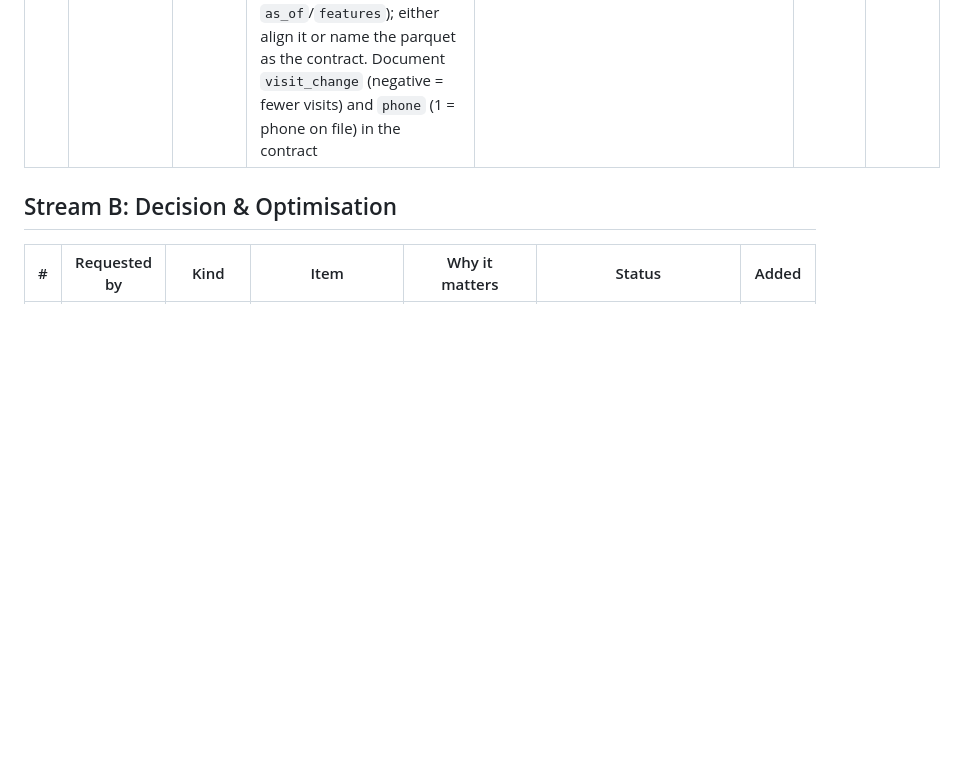
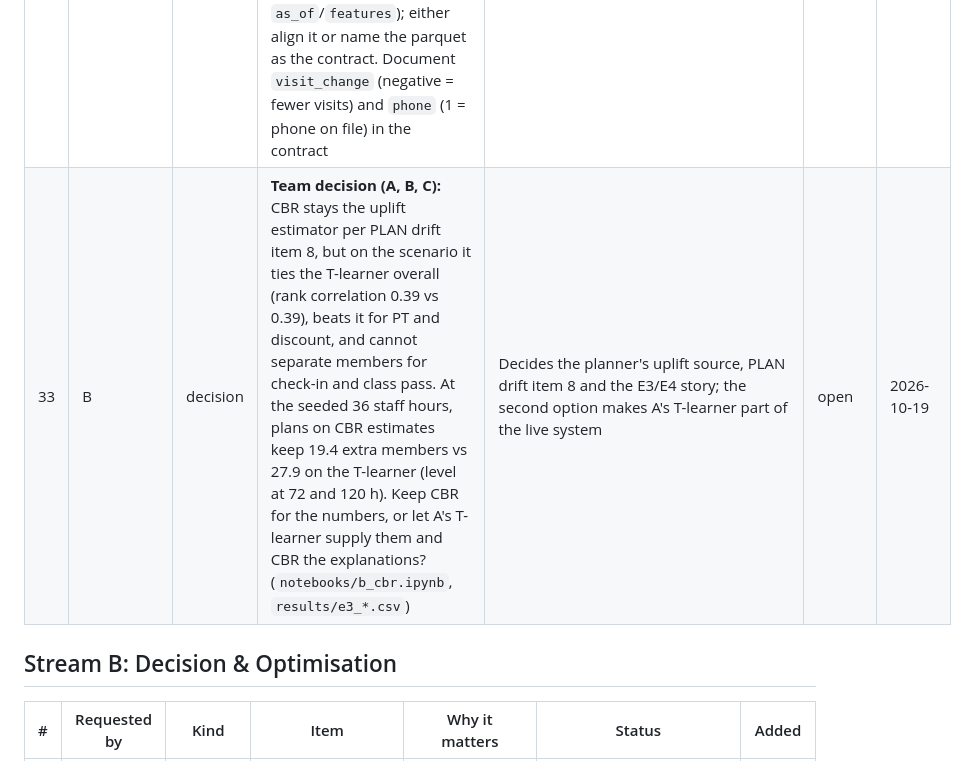
Before and after one commit to sgtaziz/IRS-PM-2026-08-17-ISFT-GRP-16-AnchorAI, a Markdown page: docs/HANDOFFS.md, the part around the change. Drawn GitHub-style; blank space fills up the shorter version.

Commit message:
docs: flag cbr vs t-learner for a team decision

```diff
--- a/docs/HANDOFFS.md
+++ b/docs/HANDOFFS.md
@@ -20,6 +20,7 @@ What each stream needs from the others: blockers, reviews, decisions and promise
 | 14 | C | deliver | Write ~10 questions a gym manager or staff member might ask the assistant, in your own words, each tagged with an intent (`member_risk`, `member_actions`, `compare_members`, `graph_impact`, `plan_summary`, `what_if_budget`) or `unknown` | E8 needs a test set the assistant's author never saw; the current one (`notebooks/c_intent_classifier.ipynb`) is optimistic | open | 2026-10-16 |
 | 27 | C | deliver | Your offer in the C1–C5 review (RULE-2): add some repeat contacts to the scenario history, so a few members have 2+ offers in 90 days | `G02_offer_cap` now follows the W41 cap but still never fires on scenario data (`offers_last_90d` is 0 or 1 for everyone), so E6 can't show it working | open | 2026-10-17 |
 | 28 | C | review | Notes from C's contract sign-off (#25): `docs/PLAN.md` §6 omits `true_churn`, `interventions.week_start`, and `features` / `member_scores` / `kg_facts`, which C reads. `MemberScore` (`schemas.py`) doesn't match `member_scores.parquet` (no `risk_band`, `club_id`, `segment_id`; `top_drivers` is a JSON string; no `as_of`/`features`); either align it or name the parquet as the contract. Document `visit_change` (negative = fewer visits) and `phone` (1 = phone on file) in the contract | C's rules and assistant read these; rule authors need a documented meaning to cite | open | 2026-10-17 |
+| 33 | B | decision | **Team decision (A, B, C):** CBR stays the uplift estimator per PLAN drift item 8, but on the scenario it ties the T-learner overall (rank correlation 0.39 vs 0.39), beats it for PT and discount, and cannot separate members for check-in and class pass. At the seeded 36 staff hours, plans on CBR estimates keep 19.4 extra members vs 27.9 on the T-learner (level at 72 and 120 h). Keep CBR for the numbers, or let A's T-learner supply them and CBR the explanations? (`notebooks/b_cbr.ipynb`, `results/e3_*.csv`) | Decides the planner's uplift source, PLAN drift item 8 and the E3/E4 story; the second option makes A's T-learner part of the live system | open | 2026-10-19 |
 
 ## Stream B: Decision & Optimisation
 
```
